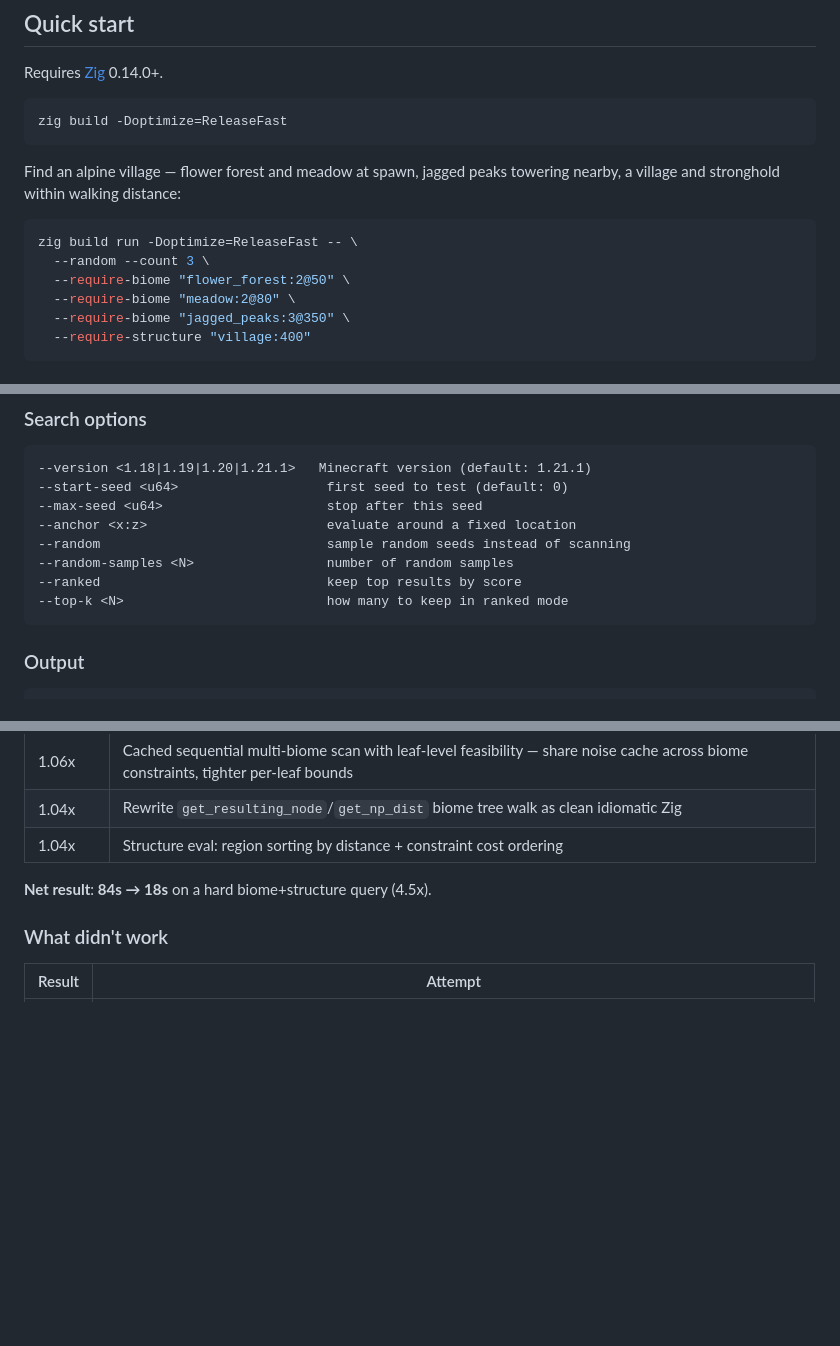
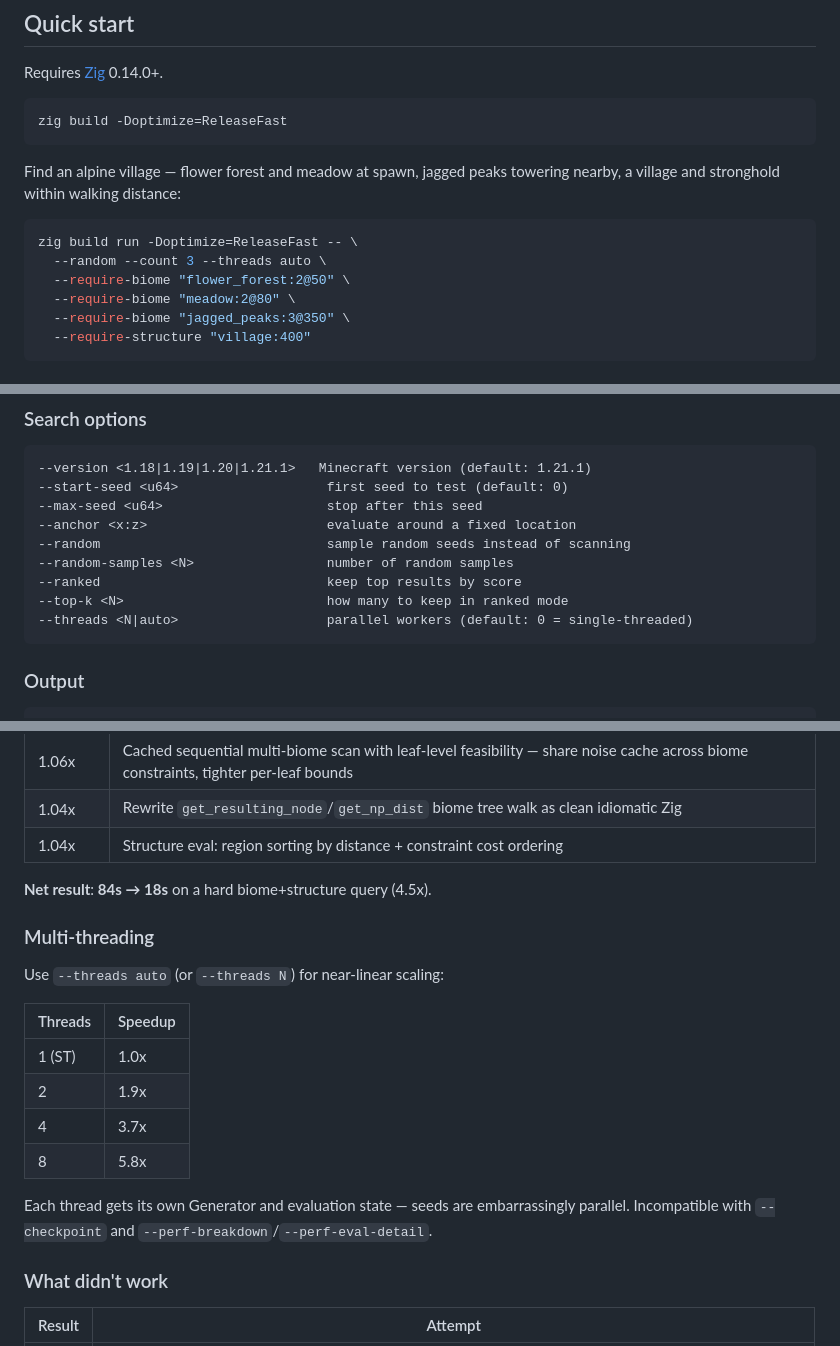
Before and after one commit to kljensen/minecraft-seed-finder, a Markdown page: README.md, 3 parts joined by grey strips. Drawn GitHub-style; blank space fills up the shorter version.

Commit message:
docs: add --threads flag and multi-threading performance to README

````diff
--- a/README.md
+++ b/README.md
@@ -21,7 +21,7 @@ towering nearby, a village and stronghold within walking distance:
 
 ```sh
 zig build run -Doptimize=ReleaseFast -- \
-  --random --count 3 \
+  --random --count 3 --threads auto \
   --require-biome "flower_forest:2@50" \
   --require-biome "meadow:2@80" \
   --require-biome "jagged_peaks:3@350" \
@@ -67,6 +67,7 @@ Operators: `and`, `or`, `not` (aliases `&&`, `||`, `!`). Parentheses for groupin
 --random-samples <N>                 number of random samples
 --ranked                             keep top results by score
 --top-k <N>                          how many to keep in ranked mode
+--threads <N|auto>                   parallel workers (default: 0 = single-threaded)
 ```
 
 ### Output
@@ -131,6 +132,21 @@ measurements used a hard biome+structure query (`flower_forest:5@500` +
 
 **Net result**: **84s → 18s** on a hard biome+structure query (4.5x).
 
+### Multi-threading
+
+Use `--threads auto` (or `--threads N`) for near-linear scaling:
+
+| Threads | Speedup |
+|---------|---------|
+| 1 (ST)  | 1.0x    |
+| 2       | 1.9x    |
+| 4       | 3.7x    |
+| 8       | 5.8x    |
+
+Each thread gets its own Generator and evaluation state — seeds are
+embarrassingly parallel. Incompatible with `--checkpoint` and
+`--perf-breakdown`/`--perf-eval-detail`.
+
 ### What didn't work
 
 | Result | Attempt |
````
